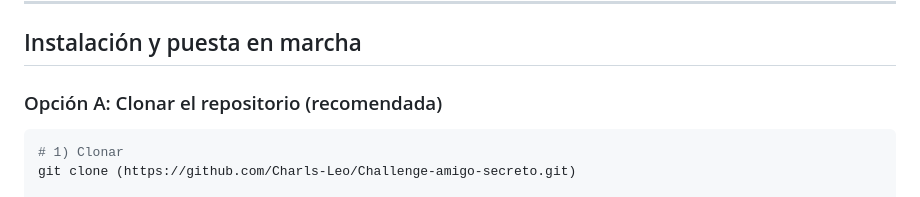
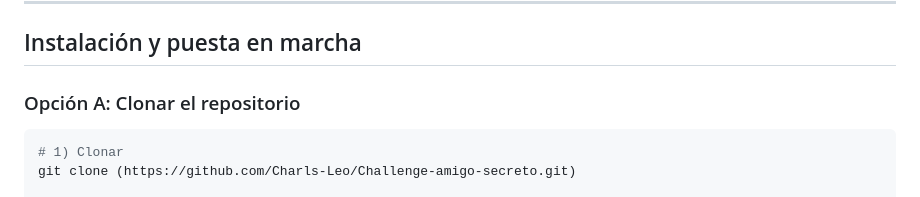
Before and after one commit to Charls-Leo/Challenge-amigo-secreto, a Markdown page: README.md, the part around one of its changes. Drawn GitHub-style.

Commit message:
Terminando el README.md

````diff
--- a/README.md
+++ b/README.md
@@ -32,7 +32,7 @@ Esta es la solución a un desafío propuesto en el programa de Oracle One Genera
 
 ## Instalación y puesta en marcha
 
-### Opción A: Clonar el repositorio (recomendada)
+### Opción A: Clonar el repositorio
 
 ```bash
 # 1) Clonar
````
Also changed, not shown: other parts of README.md (+1 -1 lines).
